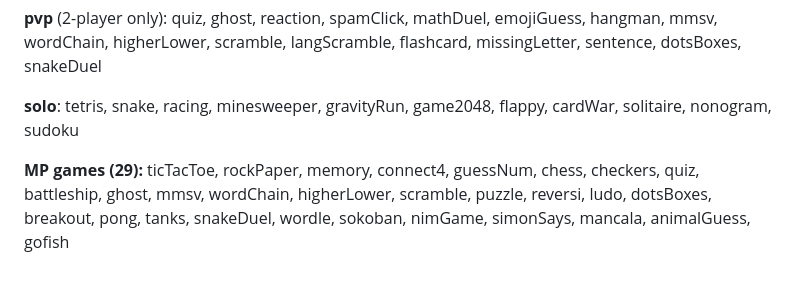
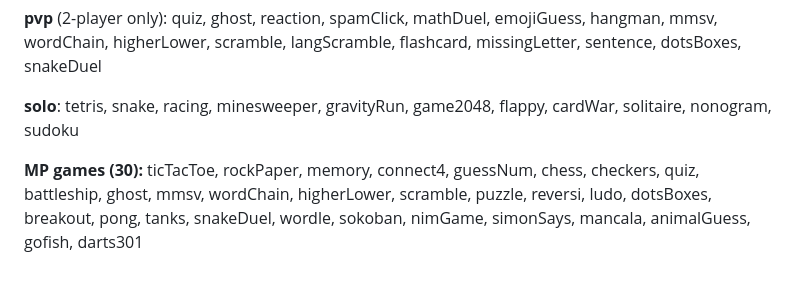
Before and after one commit to DusanOravsky/hry_deti_dusko, a Markdown page: docs/games.md, the part around one of its changes. Drawn GitHub-style.

```diff
--- a/docs/games.md
+++ b/docs/games.md
@@ -74,4 +74,4 @@
 
 **solo**: tetris, snake, racing, minesweeper, gravityRun, game2048, flappy, cardWar, solitaire, nonogram, sudoku
 
-**MP games (29):** ticTacToe, rockPaper, memory, connect4, guessNum, chess, checkers, quiz, battleship, ghost, mmsv, wordChain, higherLower, scramble, puzzle, reversi, ludo, dotsBoxes, breakout, pong, tanks, snakeDuel, wordle, sokoban, nimGame, simonSays, mancala, animalGuess, gofish
+**MP games (30):** ticTacToe, rockPaper, memory, connect4, guessNum, chess, checkers, quiz, battleship, ghost, mmsv, wordChain, higherLower, scramble, puzzle, reversi, ludo, dotsBoxes, breakout, pong, tanks, snakeDuel, wordle, sokoban, nimGame, simonSays, mancala, animalGuess, gofish, darts301
```
Also changed, not shown: other parts of docs/games.md (+1 -1 lines), docs/changelog.md (+16 -1 lines), docs/features.md (+1 -1 lines).
